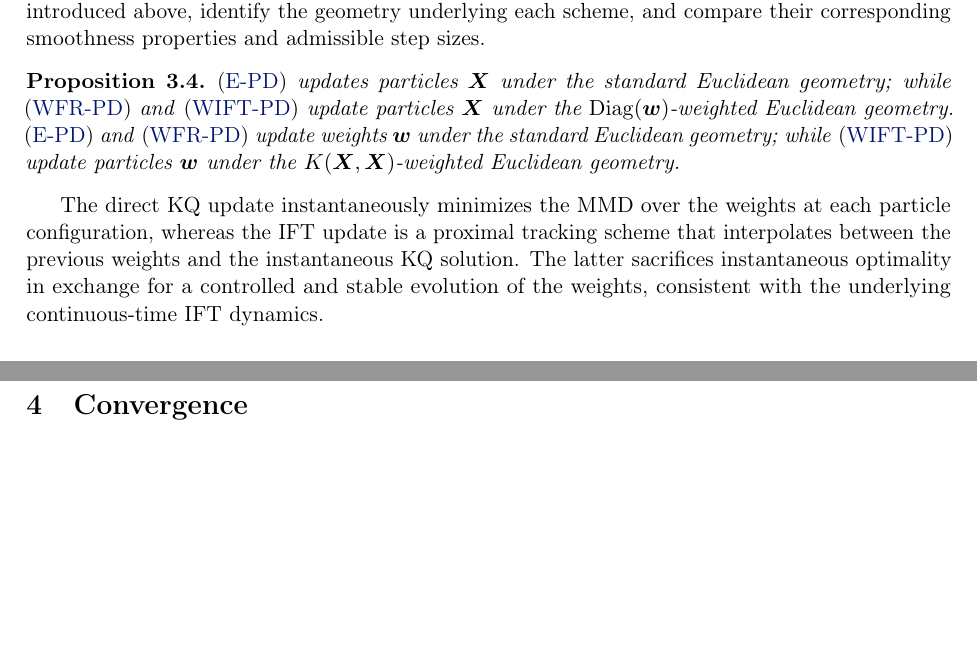
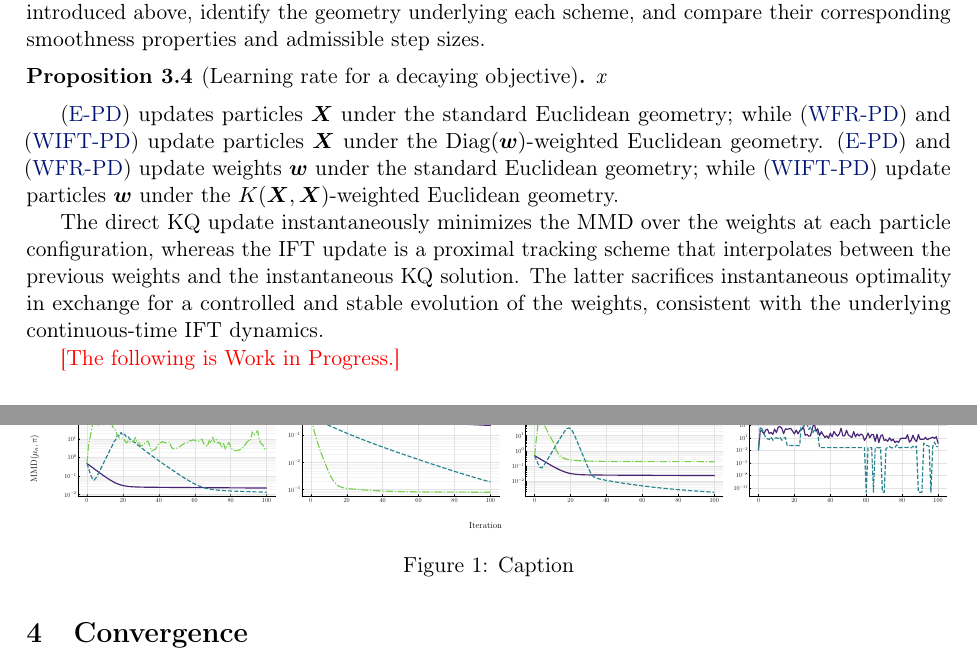
Before and after one commit to hudsonchen/WFR_quadrature, a LaTeX document (main.tex, which reads arxiv/introduction.tex): two parts of pages 4 and 5 of 8 before the commit and two parts of pages 4 and 5 of 9 after it, joined at a grey line, cut so that both start at the same text, the shorter picture padded with empty space. Compiled offline with pdfLaTeX.

Commit message:
Updates from Overleaf

```diff
--- a/arxiv/introduction.tex
+++ b/arxiv/introduction.tex
@@ -141,16 +141,23 @@ The above proposition shows that the smoothness of the squared MMD objective dep
 One important implication of smoothness is that it determines the admissible scale of the step size $\tau$. It is well known that, for an $L$-smooth objective, a sufficient condition for a gradient descent step to be non-increasing is $\tau \leq \frac{2}{L}$.
 We next analyze the particle descent schemes introduced above, identify the geometry underlying each scheme, and compare their corresponding smoothness properties and admissible step sizes.
 
-\begin{prop}
-    \eqref{eq:e-pd} updates particles $\bm{X}$ under the standard Euclidean geometry; while \eqref{eq:wfr-pd} and \eqref{eq:wift-pd} update particles $\bm{X}$ under the $\operatorname{Diag}(\bm{w})$-weighted Euclidean geometry.
-    \eqref{eq:e-pd} and \eqref{eq:wfr-pd} update weights $\bm{w}$ under the standard Euclidean geometry; while \eqref{eq:wift-pd} update particles $\bm{w}$ under the $K(\bm{X}, \bm{X})$-weighted Euclidean geometry.
+\begin{prop}[Learning rate for a decaying objective]
+x
 \end{prop}
+
+\eqref{eq:e-pd} updates particles $\bm{X}$ under the standard Euclidean geometry; while \eqref{eq:wfr-pd} and \eqref{eq:wift-pd} update particles $\bm{X}$ under the $\operatorname{Diag}(\bm{w})$-weighted Euclidean geometry.
+\eqref{eq:e-pd} and \eqref{eq:wfr-pd} update weights $\bm{w}$ under the standard Euclidean geometry; while \eqref{eq:wift-pd} update particles $\bm{w}$ under the $K(\bm{X}, \bm{X})$-weighted Euclidean geometry.
 
 The direct KQ update instantaneously minimizes the MMD over the weights at each particle configuration, whereas the IFT update is a proximal tracking scheme that interpolates between the previous weights and the instantaneous KQ solution. The latter sacrifices instantaneous optimality in exchange for a controlled and stable evolution of the weights, consistent with the underlying continuous-time IFT dynamics.
 
+\begin{figure}
+    \centering
+    \includegraphics[width=1.0\linewidth]{figures/all_mmd_trajectories.pdf}
+    \caption{Caption}
+    \label{fig:all_mmd}
+\end{figure}
 
-
-
+\hudson{The following is Work in Progress.}
 \section{Convergence}
 \begin{theorem}[Monotone improvement]
 \label{thm:wift-kq-descent}
--- a/main.tex
+++ b/main.tex
@@ -157,7 +157,7 @@
 
 \title{What is the best geometry for minimization of MMD?}
 
-\author{Hudson Chen}
+\author{Zonghao (Hudson) Chen}
 % \author{}
 
 %\nipsfinalcopy % Uncomment for camera-ready version
```
Also changed, not shown: figures/all_mmd_trajectories.pdf (added).
